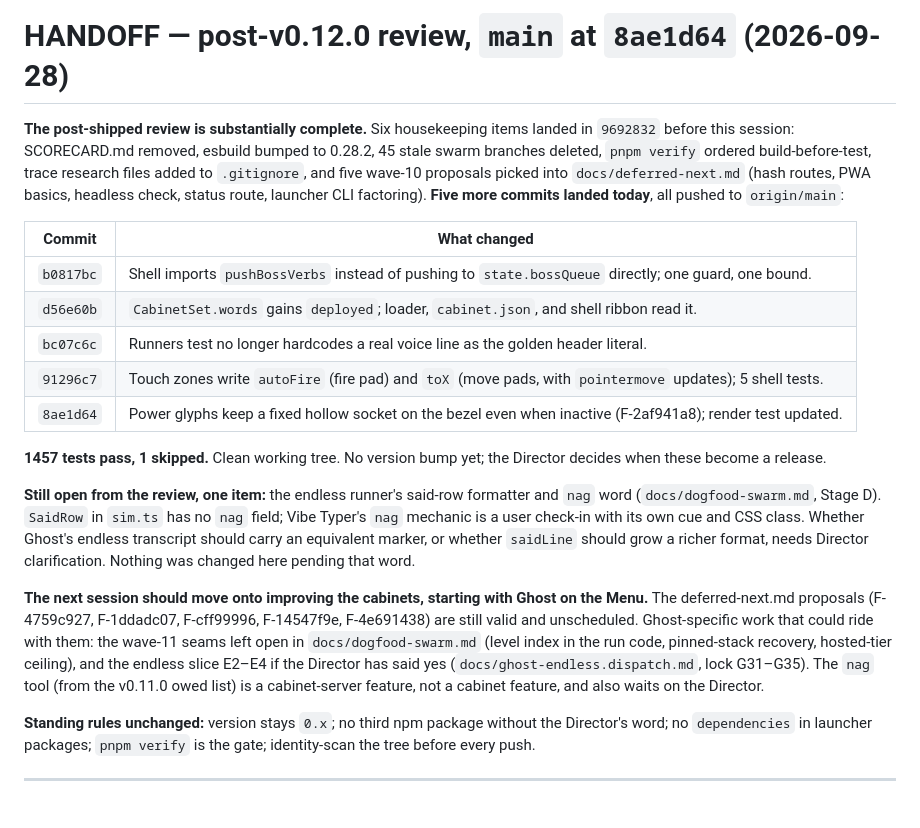
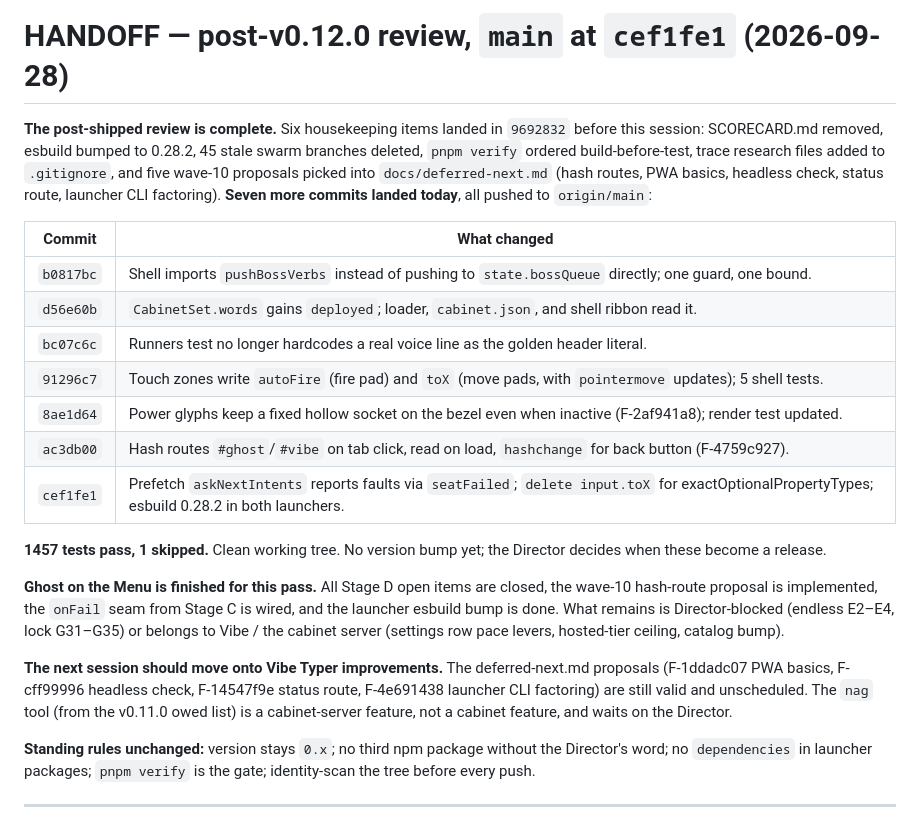
Before and after one commit to mcp-tool-shop-org/mcp-arcade-cabinets, a Markdown page: HANDOFF.md, the part around the change. Rendered like a GitHub page.

Commit message:
Update HANDOFF: Ghost pass complete, next is Vibe Typer

```diff
--- a/HANDOFF.md
+++ b/HANDOFF.md
@@ -1,20 +1,22 @@
-# HANDOFF — post-v0.12.0 review, `main` at `8ae1d64` (2026-09-28)
+# HANDOFF — post-v0.12.0 review, `main` at `cef1fe1` (2026-09-28)
 
-**The post-shipped review is substantially complete.** Six housekeeping items landed in `9692832` before this session: SCORECARD.md removed, esbuild bumped to 0.28.2, 45 stale swarm branches deleted, `pnpm verify` ordered build-before-test, trace research files added to `.gitignore`, and five wave-10 proposals picked into `docs/deferred-next.md` (hash routes, PWA basics, headless check, status route, launcher CLI factoring). **Five more commits landed today**, all pushed to `origin/main`:
+**The post-shipped review is complete.** Six housekeeping items landed in `9692832` before this session: SCORECARD.md removed, esbuild bumped to 0.28.2, 45 stale swarm branches deleted, `pnpm verify` ordered build-before-test, trace research files added to `.gitignore`, and five wave-10 proposals picked into `docs/deferred-next.md` (hash routes, PWA basics, headless check, status route, launcher CLI factoring). **Seven more commits landed today**, all pushed to `origin/main`:
 
-| Commit    | What changed                                                                                               |
-| --------- | ---------------------------------------------------------------------------------------------------------- |
-| `b0817bc` | Shell imports `pushBossVerbs` instead of pushing to `state.bossQueue` directly; one guard, one bound.      |
-| `d56e60b` | `CabinetSet.words` gains `deployed`; loader, `cabinet.json`, and shell ribbon read it.                     |
-| `bc07c6c` | Runners test no longer hardcodes a real voice line as the golden header literal.                           |
-| `91296c7` | Touch zones write `autoFire` (fire pad) and `toX` (move pads, with `pointermove` updates); 5 shell tests.  |
-| `8ae1d64` | Power glyphs keep a fixed hollow socket on the bezel even when inactive (F-2af941a8); render test updated. |
+| Commit    | What changed                                                                                                                                    |
+| --------- | ----------------------------------------------------------------------------------------------------------------------------------------------- |
+| `b0817bc` | Shell imports `pushBossVerbs` instead of pushing to `state.bossQueue` directly; one guard, one bound.                                           |
+| `d56e60b` | `CabinetSet.words` gains `deployed`; loader, `cabinet.json`, and shell ribbon read it.                                                          |
+| `bc07c6c` | Runners test no longer hardcodes a real voice line as the golden header literal.                                                                |
+| `91296c7` | Touch zones write `autoFire` (fire pad) and `toX` (move pads, with `pointermove` updates); 5 shell tests.                                       |
+| `8ae1d64` | Power glyphs keep a fixed hollow socket on the bezel even when inactive (F-2af941a8); render test updated.                                      |
+| `ac3db00` | Hash routes `#ghost`/`#vibe` on tab click, read on load, `hashchange` for back button (F-4759c927).                                             |
+| `cef1fe1` | Prefetch `askNextIntents` reports faults via `seatFailed`; `delete input.toX` for exactOptionalPropertyTypes; esbuild 0.28.2 in both launchers. |
 
 **1457 tests pass, 1 skipped.** Clean working tree. No version bump yet; the Director decides when these become a release.
 
-**Still open from the review, one item:** the endless runner's said-row formatter and `nag` word (`docs/dogfood-swarm.md`, Stage D). `SaidRow` in `sim.ts` has no `nag` field; Vibe Typer's `nag` mechanic is a user check-in with its own cue and CSS class. Whether Ghost's endless transcript should carry an equivalent marker, or whether `saidLine` should grow a richer format, needs Director clarification. Nothing was changed here pending that word.
+**Ghost on the Menu is finished for this pass.** All Stage D open items are closed, the wave-10 hash-route proposal is implemented, the `onFail` seam from Stage C is wired, and the launcher esbuild bump is done. What remains is Director-blocked (endless E2–E4, lock G31–G35) or belongs to Vibe / the cabinet server (settings row pace levers, hosted-tier ceiling, catalog bump).
 
-**The next session should move onto improving the cabinets, starting with Ghost on the Menu.** The deferred-next.md proposals (F-4759c927, F-1ddadc07, F-cff99996, F-14547f9e, F-4e691438) are still valid and unscheduled. Ghost-specific work that could ride with them: the wave-11 seams left open in `docs/dogfood-swarm.md` (level index in the run code, pinned-stack recovery, hosted-tier ceiling), and the endless slice E2–E4 if the Director has said yes (`docs/ghost-endless.dispatch.md`, lock G31–G35). The `nag` tool (from the v0.11.0 owed list) is a cabinet-server feature, not a cabinet feature, and also waits on the Director.
+**The next session should move onto Vibe Typer improvements.** The deferred-next.md proposals (F-1ddadc07 PWA basics, F-cff99996 headless check, F-14547f9e status route, F-4e691438 launcher CLI factoring) are still valid and unscheduled. The `nag` tool (from the v0.11.0 owed list) is a cabinet-server feature, not a cabinet feature, and waits on the Director.
 
 **Standing rules unchanged:** version stays `0.x`; no third npm package without the Director's word; no `dependencies` in launcher packages; `pnpm verify` is the gate; identity-scan the tree before every push.
 
```
